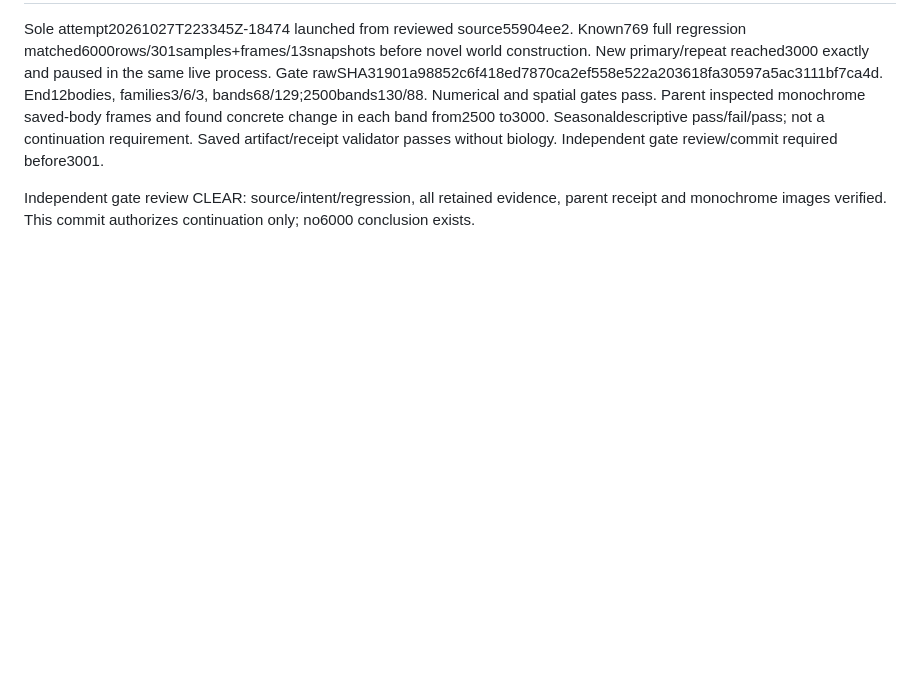
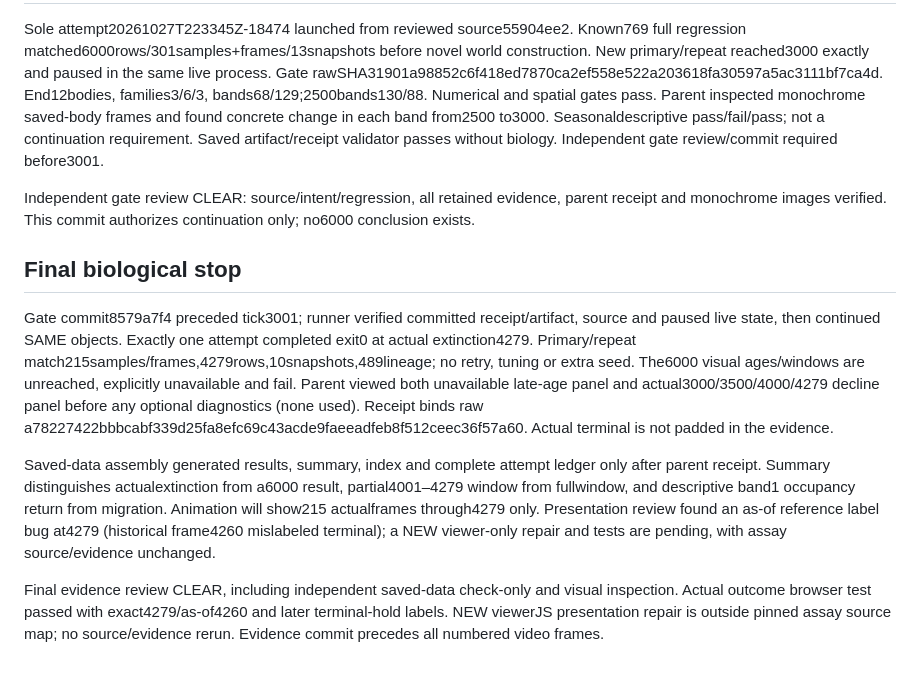
Before and after one commit to treetopdevs/browser-life, a Markdown page: docs/creative-prototypes/band-dispersal-validation.md, the part around the change. Drawn GitHub-style; blank space fills up the shorter version.

Commit message:
Record reviewed radius32 extinction at tick 4279

```diff
--- a/docs/creative-prototypes/band-dispersal-validation.md
+++ b/docs/creative-prototypes/band-dispersal-validation.md
@@ -25,3 +25,11 @@ Full independent Codex Sol6.1 High implementation review CLEAR. Historical prese
 Sole attempt20261027T223345Z-18474 launched from reviewed source55904ee2. Known769 full regression matched6000rows/301samples+frames/13snapshots before novel world construction. New primary/repeat reached3000 exactly and paused in the same live process. Gate rawSHA31901a98852c6f418ed7870ca2ef558e522a203618fa30597a5ac3111bf7ca4d. End12bodies, families3/6/3, bands68/129;2500bands130/88. Numerical and spatial gates pass. Parent inspected monochrome saved-body frames and found concrete change in each band from2500 to3000. Seasonaldescriptive pass/fail/pass; not a continuation requirement. Saved artifact/receipt validator passes without biology. Independent gate review/commit required before3001.
 
 Independent gate review CLEAR: source/intent/regression, all retained evidence, parent receipt and monochrome images verified. This commit authorizes continuation only; no6000 conclusion exists.
+
+## Final biological stop
+
+Gate commit8579a7f4 preceded tick3001; runner verified committed receipt/artifact, source and paused live state, then continued SAME objects. Exactly one attempt completed exit0 at actual extinction4279. Primary/repeat match215samples/frames,4279rows,10snapshots,489lineage; no retry, tuning or extra seed. The6000 visual ages/windows are unreached, explicitly unavailable and fail. Parent viewed both unavailable late-age panel and actual3000/3500/4000/4279 decline panel before any optional diagnostics (none used). Receipt binds raw a78227422bbbcabf339d25fa8efc69c43acde9faeeadfeb8f512ceec36f57a60. Actual terminal is not padded in the evidence.
+
+Saved-data assembly generated results, summary, index and complete attempt ledger only after parent receipt. Summary distinguishes actualextinction from a6000 result, partial4001–4279 window from fullwindow, and descriptive band1 occupancy return from migration. Animation will show215 actualframes through4279 only. Presentation review found an as-of reference label bug at4279 (historical frame4260 mislabeled terminal); a NEW viewer-only repair and tests are pending, with assay source/evidence unchanged.
+
+Final evidence review CLEAR, including independent saved-data check-only and visual inspection. Actual outcome browser test passed with exact4279/as-of4260 and later terminal-hold labels. NEW viewerJS presentation repair is outside pinned assay source map; no source/evidence rerun. Evidence commit precedes all numbered video frames.
```
Also changed, not shown: docs/creative-prototypes/band-dispersal-results.md (added, +59 -0 lines), docs/creative-prototypes/band-dispersal-seed-1202.md (added, +17 -0 lines), docs/creative-prototypes/band-dispersal-media/final-body.png (added), docs/creative-prototypes/band-dispersal-media/terminal-body.png (added), 12 other files.
